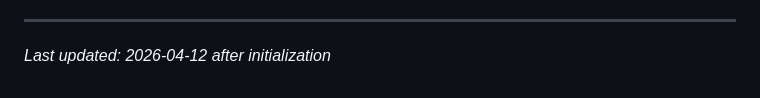
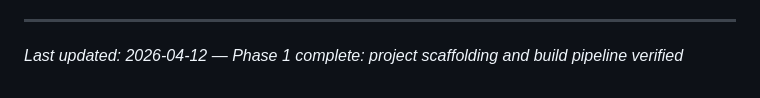
Before and after one commit to TomyCesaille/react-site-icon, a Markdown page: .planning/PROJECT.md, the part around the change. Rendered like a GitHub page.

Commit message:
docs(phase-01): evolve PROJECT.md after phase completion

```diff
--- a/.planning/PROJECT.md
+++ b/.planning/PROJECT.md
@@ -94,4 +94,4 @@ This document evolves at phase transitions and milestone boundaries.
 4. Update Context with current state
 
 ---
-*Last updated: 2026-04-12 after initialization*
+*Last updated: 2026-04-12 — Phase 1 complete: project scaffolding and build pipeline verified*
```
